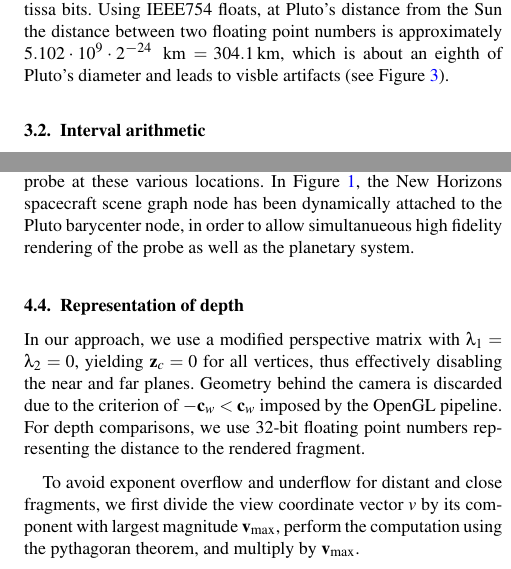
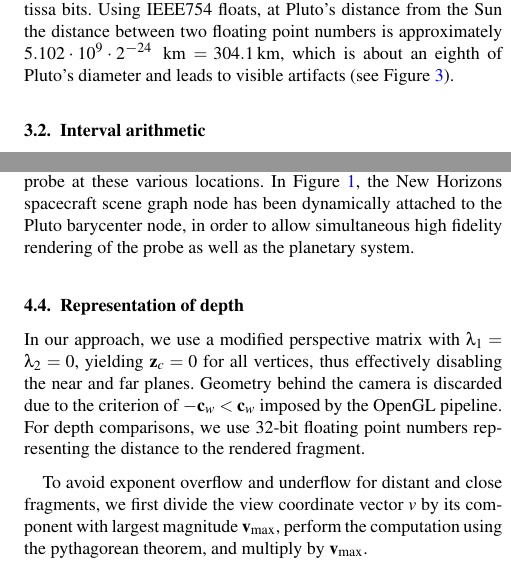
Before and after one commit to alexanderbock/ev17-DynamicSceneGraph, a LaTeX document (dsg-paper.tex, which reads dsg-paper-body.inc): two parts of the columns of pages 4 and 8 of 11, joined at a grey line, cut so that both start at the same text. Compiled offline with pdfLaTeX.

Commit message:
Spelling fix

```diff
--- a/dsg-paper-body.inc
+++ b/dsg-paper-body.inc
@@ -221,7 +221,7 @@ For computer graphics, this limits the precision with which vertices can be repr
 %In computer graphics, the limitation posed by the machine epsilon imposes that vertices are represented with less precision the further way from the coordinate system origin they are.
 Figure~\ref{fig:degradation-circles} shows a simulation with 5 mantissa bits.
 %, causing $\epsilon = 2^{-6} = \frac{1}{64}$.
-Using IEEE754 floats, at Pluto's distance from the Sun the distance between two floating point numbers is approximately $5.102 \cdot 10^9 \cdot 2^{-24}$\, km $= 304.1$\,km, which is about an eighth of Pluto's diameter and leads to visble artifacts (see Figure~\ref{fig:res:plutocomp}).
+Using IEEE754 floats, at Pluto's distance from the Sun the distance between two floating point numbers is approximately $5.102 \cdot 10^9 \cdot 2^{-24}$\, km $= 304.1$\,km, which is about an eighth of Pluto's diameter and leads to visible artifacts (see Figure~\ref{fig:res:plutocomp}).
 %By using double precision, the corresponding distance between floating point numbers on Pluto becomes $5.102 \cdot 10^9 \cdot 2^{-53} \, \text{km} = \SI{56.64}{\micro\metre}$. Even at this relatively high resolution it is impossible to represent and contextualize tiny structures such as molecules. \emilcomment{Do we need to motivate this better? Who would ever want to look at molecules at Pluto?}
 
 \subsection{Interval arithmetic}
@@ -575,7 +575,7 @@ One example is the New Horizons mission~\cite{stern2009new}, where the spacecraf
 For this visualization, it is necessary to render the spacecraft at high resolution on the launchpad in Florida, in interplanetary space, during the gravity assist at Jupiter, on the flyby at Pluto, and eventually at its next flyby at 2014 MU69.
 If the scene graph node containing New Horizons would statically be a direct child of the solar system, floating point precision would not suffice for accurately representing the probe at these various locations.
 %In order to avoid this, we enable scene graph nodes to dynamically attach to different nodes under specialized circumstances, that is, being highly mobile objects such as spacecraft, asteroids, or comets.
-In Figure~\ref{fig:teaser}, the New Horizons spacecraft scene graph node has been dynamically attached to the Pluto barycenter node, in order to allow simultanueous high fidelity rendering of the probe as well as the planetary system.
+In Figure~\ref{fig:teaser}, the New Horizons spacecraft scene graph node has been dynamically attached to the Pluto barycenter node, in order to allow simultaneous high fidelity rendering of the probe as well as the planetary system.
 
 
 
@@ -720,7 +720,7 @@ In our approach, we use a modified perspective matrix with $\lambda_1 = \lambda_
 Geometry behind the camera is discarded due to the criterion of $-\mathbf{c}_w < \mathbf{c}_w$ imposed by the OpenGL pipeline.
 For depth comparisons, we use 32-bit floating point numbers representing the distance to the rendered fragment.
 
-To avoid exponent overflow and underflow for distant and close fragments, we first divide the view coordinate vector $v$ by its component with largest magnitude $\mathbf{v}_{\text{max}}$, perform the computation using the pythagoran theorem, and multiply by $\mathbf{v}_{\text{max}}$.
+To avoid exponent overflow and underflow for distant and close fragments, we first divide the view coordinate vector $v$ by its component with largest magnitude $\mathbf{v}_{\text{max}}$, perform the computation using the pythagorean theorem, and multiply by $\mathbf{v}_{\text{max}}$.
 
 Depth sorting is performed using conventional z-buffering with a 32-bit floating point buffer.
 For scenes with volumetric or transparent content, we use an A-buffer technique for order-independent transparency~\cite{lindholm2015hybrid}.
```
Also changed, not shown: cover-letter.tex (+2 -2 lines), dsg-paper-body.inc (2 more changed lines).
